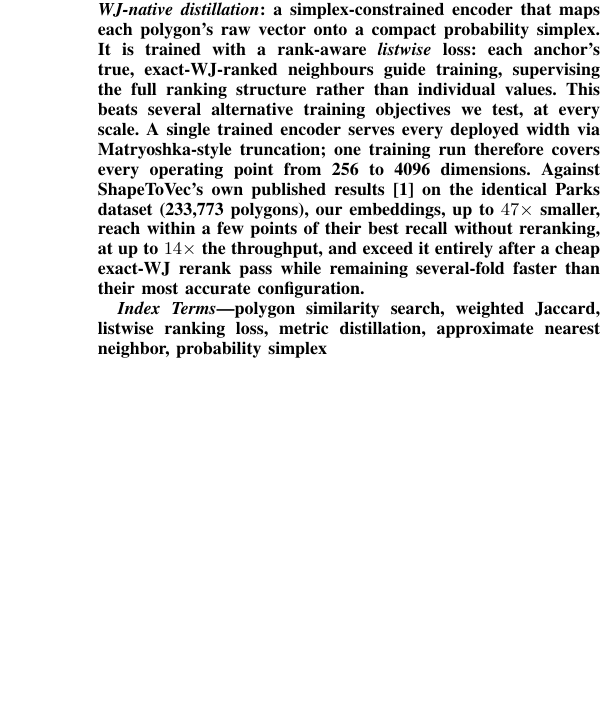
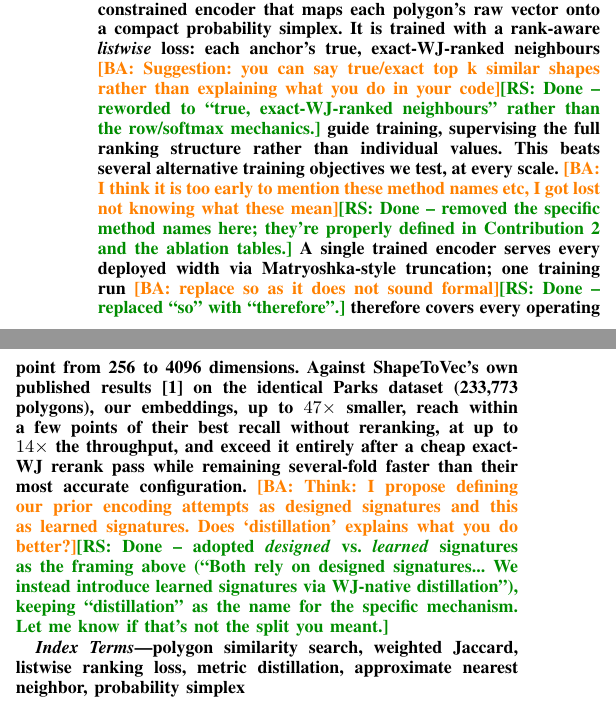
Before and after one commit to ruban-ai/polygon-ann-ml-embeddings, a LaTeX paper (term_project/SigSpatial/IEEE/conference_101719.tex): part of one column of page 1 of 8 before the commit and two parts of the columns of page 1 of 8 after it, the two joined at a grey line, cut so that both start at the same text, the shorter picture padded with empty space. Compiled offline with pdfLaTeX.

Commit message:
auto: conference_101719.tex

```diff
--- a/term_project/SigSpatial/IEEE/conference_101719.tex
+++ b/term_project/SigSpatial/IEEE/conference_101719.tex
@@ -65,16 +74,33 @@ Both rely on
 component. We instead introduce \emph{learned} signatures via \emph{WJ-native
 distillation}: a simplex-constrained encoder that maps each polygon's raw vector onto
 a compact probability simplex. It is trained with a rank-aware \emph{listwise} loss:
-each anchor's true, exact-WJ-ranked neighbours guide training, supervising the full
+each anchor's true, exact-WJ-ranked neighbours
+\ba{Suggestion: you can say true/exact top k similar shapes rather than explaining
+what you do in your code}\rs{Done -- reworded to ``true, exact-WJ-ranked
+neighbours'' rather than the row/softmax mechanics.}
+guide training, supervising the full
 ranking structure rather than individual values. This beats several alternative
-training objectives we test, at every scale. A single trained encoder serves every
-deployed width via Matryoshka-style truncation; one training run therefore covers
+training objectives we test, at every scale.
+\ba{I think it is too early to mention these method names etc, I got lost not
+knowing what these mean}\rs{Done -- removed the specific method names here; they're
+properly defined in Contribution 2 and the ablation tables.}
+A single trained encoder serves every
+deployed width via Matryoshka-style truncation; one training run
+\ba{replace so as it does not sound formal}\rs{Done -- replaced ``so'' with
+``therefore''.}
+therefore covers
 every operating point from 256 to 4096 dimensions. Against ShapeToVec's own
 published results~\cite{shape2vec} on the identical Parks dataset (233,773 polygons),
 our embeddings, up to $47\times$ smaller, reach within a few points of their best
 recall without reranking, at up to $14\times$ the throughput, and exceed it entirely
 after a cheap exact-WJ rerank pass while remaining several-fold faster than their most
 accurate configuration.
+\ba{Think: I propose defining our prior encoding attempts as designed signatures and
+this as learned signatures. Does `distillation' explains what you do better?}\rs{Done
+-- adopted \emph{designed} vs.\ \emph{learned} signatures as the framing above
+(``Both rely on designed signatures... We instead introduce learned signatures via
+WJ-native distillation''), keeping ``distillation'' as the name for the specific
+mechanism. Let me know if that's not the split you meant.}
 \end{abstract}
 
 \begin{IEEEkeywords}
```
Also changed, not shown: term_project/SigSpatial/IEEE/conference_101719.tex (13 more changed lines).
